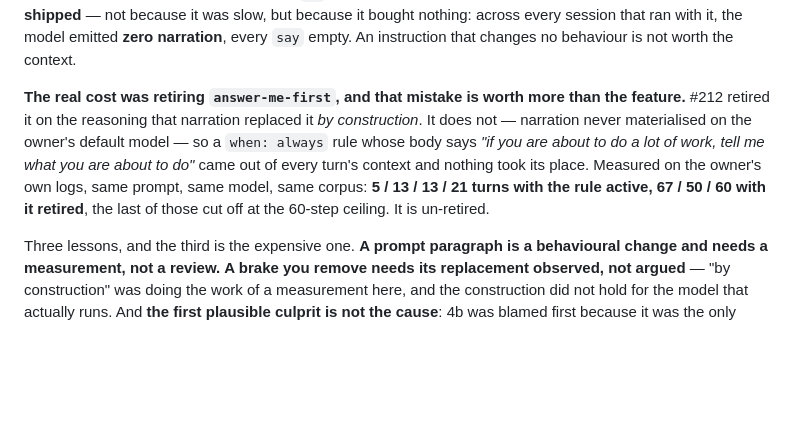
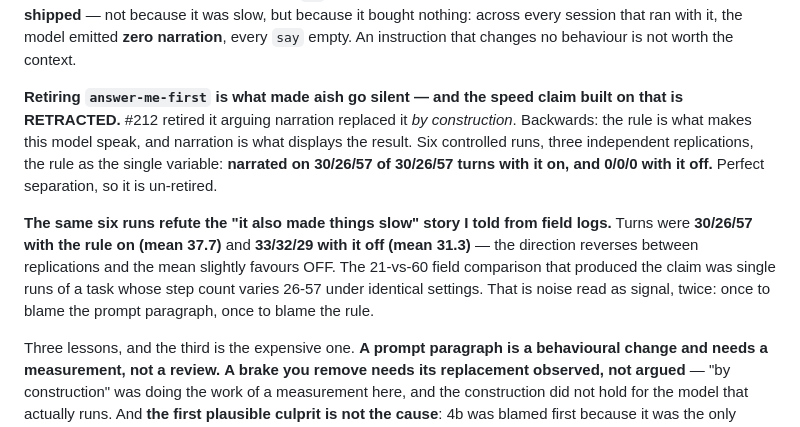
Before and after one commit to epnasis/aish, a Markdown page: docs/agent-core.md, the part around the change. GitHub-like rendering; blank space fills up the shorter version.

```diff
--- a/docs/agent-core.md
+++ b/docs/agent-core.md
@@ -58,7 +58,9 @@ So a turn makes **one delivery**: the opening acknowledgement it wrote alongside
 
 **Nothing prompts for narration, and two attempts at the surrounding policy were wrong.** The mechanism delivers whatever the model says beside a tool call; no rule requires it, because *"only speak when you have something worth saying"* has no verdict function and would be the unenforced verb `docs/rules-engine.md` forbids. A system-prompt paragraph (rule `4b`) was the intended home for it and was **withdrawn the same day it shipped** — not because it was slow, but because it bought nothing: across every session that ran with it, the model emitted **zero narration**, every `say` empty. An instruction that changes no behaviour is not worth the context.
 
-**The real cost was retiring `answer-me-first`, and that mistake is worth more than the feature.** #212 retired it on the reasoning that narration replaced it *by construction*. It does not — narration never materialised on the owner's default model — so a `when: always` rule whose body says *"if you are about to do a lot of work, tell me what you are about to do"* came out of every turn's context and nothing took its place. Measured on the owner's own logs, same prompt, same model, same corpus: **5 / 13 / 13 / 21 turns with the rule active, 67 / 50 / 60 with it retired**, the last of those cut off at the 60-step ceiling. It is un-retired.
+**Retiring `answer-me-first` is what made aish go silent — and the speed claim built on that is RETRACTED.** #212 retired it arguing narration replaced it *by construction*. Backwards: the rule is what makes this model speak, and narration is what displays the result. Six controlled runs, three independent replications, the rule as the single variable: **narrated on 30/26/57 of 30/26/57 turns with it on, and 0/0/0 with it off.** Perfect separation, so it is un-retired.
+
+**The same six runs refute the "it also made things slow" story I told from field logs.** Turns were **30/26/57 with the rule on (mean 37.7)** and **33/32/29 with it off (mean 31.3)** — the direction reverses between replications and the mean slightly favours OFF. The 21-vs-60 field comparison that produced the claim was single runs of a task whose step count varies 26-57 under identical settings. That is noise read as signal, twice: once to blame the prompt paragraph, once to blame the rule.
 
 Three lessons, and the third is the expensive one. **A prompt paragraph is a behavioural change and needs a measurement, not a review.** **A brake you remove needs its replacement observed, not argued** — "by construction" was doing the work of a measurement here, and the construction did not hold for the model that actually runs. And **the first plausible culprit is not the cause**: 4b was blamed first because it was the only model-visible code change, and the turn counts kept climbing after it was gone. The corpus is model-visible too.
 
```
Also changed, not shown: docs/rules-engine.md (+3 -1 lines).
